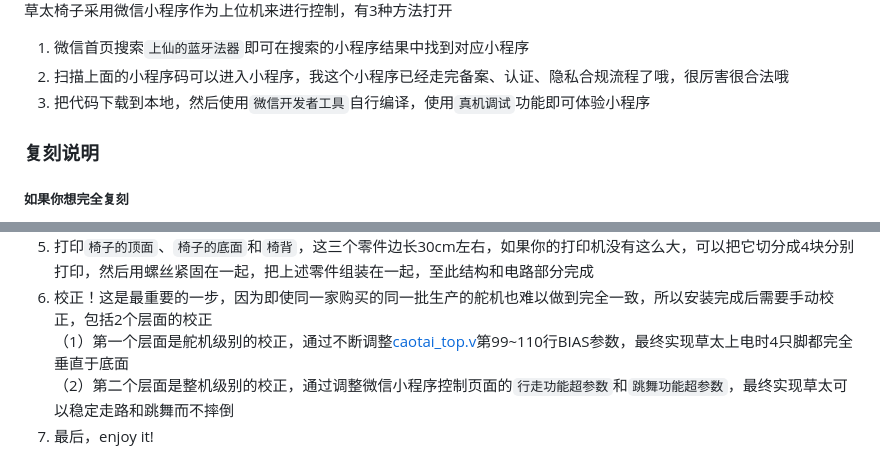
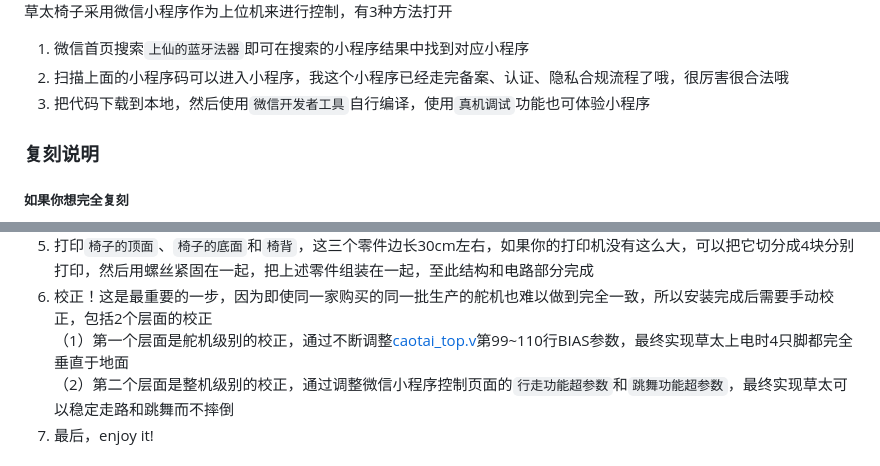
Before and after one commit to cy2016-1/CaotaiSystem, a Markdown page: README.md, 2 parts joined by grey strips. Rendered like a GitHub page.

Commit message:
修改复刻说明

```diff
--- a/README.md
+++ b/README.md
@@ -61,7 +61,7 @@
 草太椅子采用微信小程序作为上位机来进行控制，有3种方法打开
 1.  微信首页搜索`上仙的蓝牙法器`即可在搜索的小程序结果中找到对应小程序
 2.  扫描上面的小程序码可以进入小程序，我这个小程序已经走完备案、认证、隐私合规流程了哦，很厉害很合法哦
-3.  把代码下载到本地，然后使用`微信开发者工具`自行编译，使用`真机调试`功能即可体验小程序
+3.  把代码下载到本地，然后使用`微信开发者工具`自行编译，使用`真机调试`功能也可体验小程序
 
 ### 复刻说明
 
@@ -79,7 +79,7 @@
 4.  电路板打样，esp32和FPGA程序烧录，把舵机出线插在电路板上，插线定义参见上图
 5.  打印`椅子的顶面`、`椅子的底面`和`椅背`，这三个零件边长30cm左右，如果你的打印机没有这么大，可以把它切分成4块分别打印，然后用螺丝紧固在一起，把上述零件组装在一起，至此结构和电路部分完成
 6.  校正！这是最重要的一步，因为即使同一家购买的同一批生产的舵机也难以做到完全一致，所以安装完成后需要手动校正，包括2个层面的校正
-（1）第一个层面是舵机级别的校正，通过不断调整[caotai_top.v](4_FPGA/caotai_v1_0_TangPrimer_EG4S20BG256/rtl/caotai_top.v)第99~110行BIAS参数，最终实现草太上电时4只脚都完全垂直于底面
+（1）第一个层面是舵机级别的校正，通过不断调整[caotai_top.v](4_FPGA/caotai_v1_0_TangPrimer_EG4S20BG256/rtl/caotai_top.v)第99~110行BIAS参数，最终实现草太上电时4只脚都完全垂直于地面
 （2）第二个层面是整机级别的校正，通过调整微信小程序控制页面的`行走功能超参数`和`跳舞功能超参数`，最终实现草太可以稳定走路和跳舞而不摔倒
 7.  最后，enjoy it!
 
```
